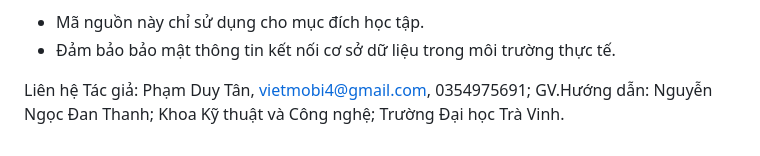
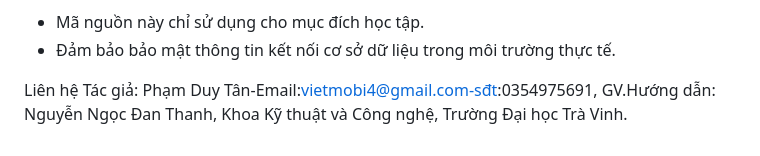
Before and after one commit to PhamDuyTan333/csn-da22ttd-phamduytan-tracuu-thuctap-tvu, a Markdown page: README.md, the part around the change. GitHub-like rendering.

```diff
--- a/README.md
+++ b/README.md
@@ -62,6 +62,6 @@ Ghi chú
 - Đảm bảo bảo mật thông tin kết nối cơ sở dữ liệu trong môi trường thực tế.
 
 Liên hệ
-Tác giả: Phạm Duy Tân, vietmobi4@gmail.com, 0354975691;
-GV.Hướng dẫn: Nguyễn Ngọc Đan Thanh;
-Khoa Kỹ thuật và Công nghệ; Trường Đại học Trà Vinh.
+Tác giả: Phạm Duy Tân-Email:vietmobi4@gmail.com-sđt:0354975691,
+GV.Hướng dẫn: Nguyễn Ngọc Đan Thanh,
+Khoa Kỹ thuật và Công nghệ, Trường Đại học Trà Vinh.
```
